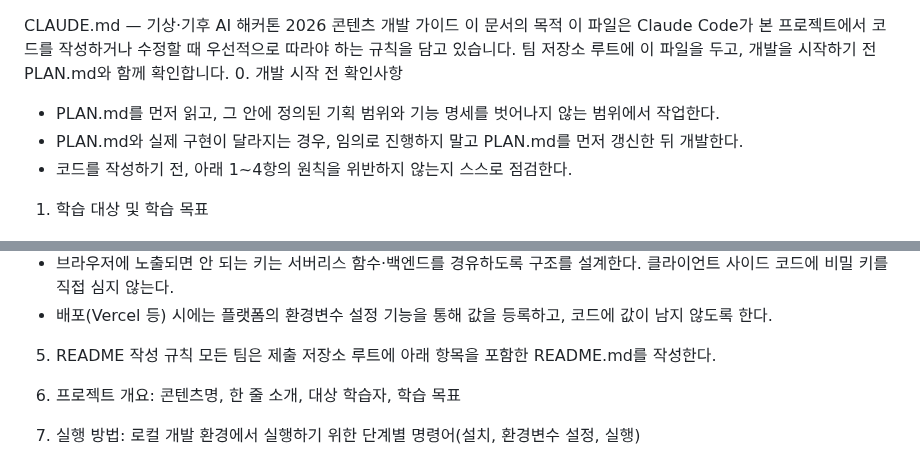
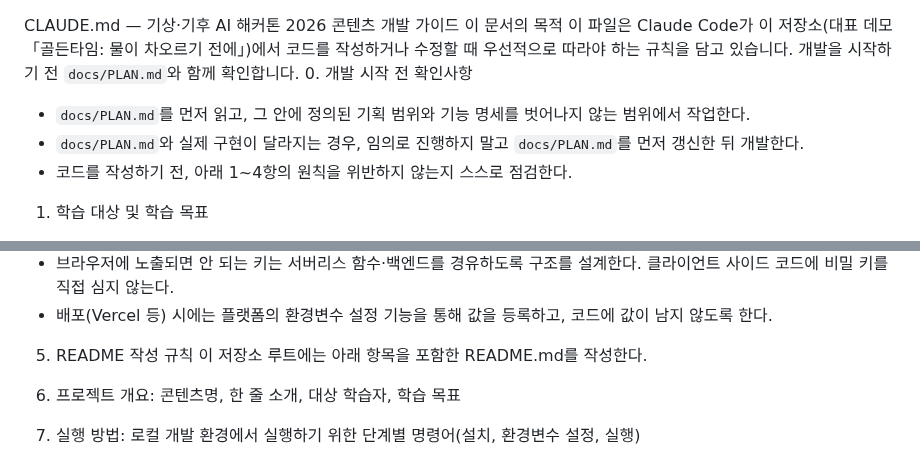
Before and after one commit to 26-weatherhackathon/weather-hackathon-demo, a Markdown page: CLAUDE.md, 2 parts joined by grey strips. GitHub-like rendering.

Commit message:
docs: CLAUDE.md 프레이밍을 이 저장소 기준으로 수정
"본선 참가팀이 각자 저장소에 넣고 사용" 전제로 쓰인 도입부와
"모든 팀은 제출 저장소에" 문구를, 이 저장소(골든타임 데모) 자체를
가리키는 문장으로 정정. PLAN.md 참조도 실제 경로(docs/PLAN.md)로 명시.

```diff
--- a/CLAUDE.md
+++ b/CLAUDE.md
@@ -1,10 +1,10 @@
 CLAUDE.md — 기상·기후 AI 해커톤 2026 콘텐츠 개발 가이드
 이 문서의 목적
-이 파일은 Claude Code가 본 프로젝트에서 코드를 작성하거나 수정할 때 우선적으로 따라야 하는 규칙을 담고 있습니다. 팀 저장소 루트에 이 파일을 두고, 개발을 시작하기 전 PLAN.md와 함께 확인합니다.
+이 파일은 Claude Code가 이 저장소(대표 데모 「골든타임: 물이 차오르기 전에」)에서 코드를 작성하거나 수정할 때 우선적으로 따라야 하는 규칙을 담고 있습니다. 개발을 시작하기 전 `docs/PLAN.md`와 함께 확인합니다.
 0. 개발 시작 전 확인사항
 
-* PLAN.md를 먼저 읽고, 그 안에 정의된 기획 범위와 기능 명세를 벗어나지 않는 범위에서 작업한다.
-* PLAN.md와 실제 구현이 달라지는 경우, 임의로 진행하지 말고 PLAN.md를 먼저 갱신한 뒤 개발한다.
+* `docs/PLAN.md`를 먼저 읽고, 그 안에 정의된 기획 범위와 기능 명세를 벗어나지 않는 범위에서 작업한다.
+* `docs/PLAN.md`와 실제 구현이 달라지는 경우, 임의로 진행하지 말고 `docs/PLAN.md`를 먼저 갱신한 뒤 개발한다.
 * 코드를 작성하기 전, 아래 1~4항의 원칙을 위반하지 않는지 스스로 점검한다.
 
 1. 학습 대상 및 학습 목표
@@ -42,7 +42,7 @@ CLAUDE.md — 기상·기후 AI 해커톤 2026 콘텐츠 개발 가이드
 * 배포(Vercel 등) 시에는 플랫폼의 환경변수 설정 기능을 통해 값을 등록하고, 코드에 값이 남지 않도록 한다.
 
 5. README 작성 규칙
-모든 팀은 제출 저장소 루트에 아래 항목을 포함한 README.md를 작성한다.
+이 저장소 루트에는 아래 항목을 포함한 README.md를 작성한다.
 
 1. 프로젝트 개요: 콘텐츠명, 한 줄 소개, 대상 학습자, 학습 목표
 2. 실행 방법: 로컬 개발 환경에서 실행하기 위한 단계별 명령어(설치, 환경변수 설정, 실행)
```
